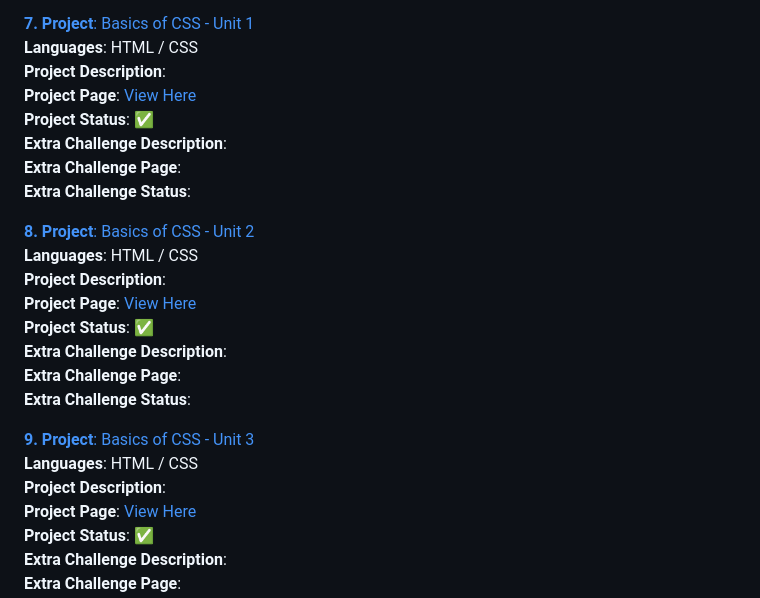
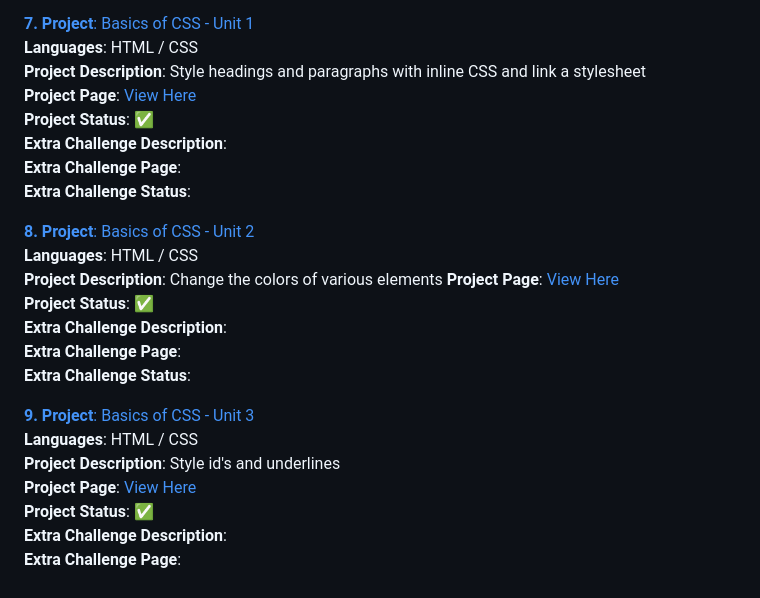
Before and after one commit to PastelPrism/codesignal-comprehensive-introduction-to-front-end-engineering, a Markdown page: README.md, the part around one of its changes. Drawn GitHub-style.

```diff
--- a/README.md
+++ b/README.md
@@ -83,7 +83,7 @@ Below you'll find the platform projects and challenge projects I’ve completed
 
 [**7. Project**: Basics of CSS - Unit 1](https://github.com/PastelPrism/codesignal-comprehensive-introduction-to-front-end-engineering/tree/main/course2-unit1)
 **Languages**:  HTML / CSS
-**Project Description**:
+**Project Description**: Style headings and paragraphs with inline CSS and link a stylesheet
 **Project Page**: [View Here](https://pastelprism.github.io/codesignal-comprehensive-introduction-to-front-end-engineering/course2-unit1/)
 **Project Status**: ✅
 **Extra Challenge Description**:
@@ -92,7 +92,7 @@ Below you'll find the platform projects and challenge projects I’ve completed
 
 [**8. Project**: Basics of CSS - Unit 2](https://github.com/PastelPrism/codesignal-comprehensive-introduction-to-front-end-engineering/tree/main/course2-unit2)
 **Languages**: HTML / CSS
-**Project Description**:
+**Project Description**: Change the colors of various elements
 **Project Page**: [View Here](https://pastelprism.github.io/codesignal-comprehensive-introduction-to-front-end-engineering/course2-unit2/)
 **Project Status**: ✅
 **Extra Challenge Description**:
@@ -101,7 +101,7 @@ Below you'll find the platform projects and challenge projects I’ve completed
 
 [**9. Project**: Basics of CSS - Unit 3](https://github.com/PastelPrism/codesignal-comprehensive-introduction-to-front-end-engineering/tree/main/course2-unit3)
 **Languages**: HTML / CSS
-**Project Description**:
+**Project Description**: Style id's and underlines
 **Project Page**: [View Here](https://pastelprism.github.io/codesignal-comprehensive-introduction-to-front-end-engineering/course2-unit3/)
 **Project Status**: ✅
 **Extra Challenge Description**:
```
Also changed, not shown: other parts of README.md (+48 -48 lines).
